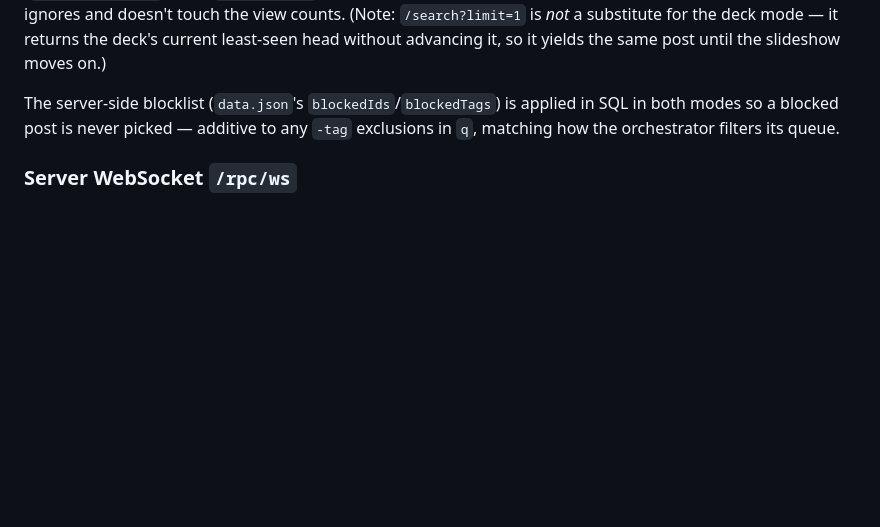
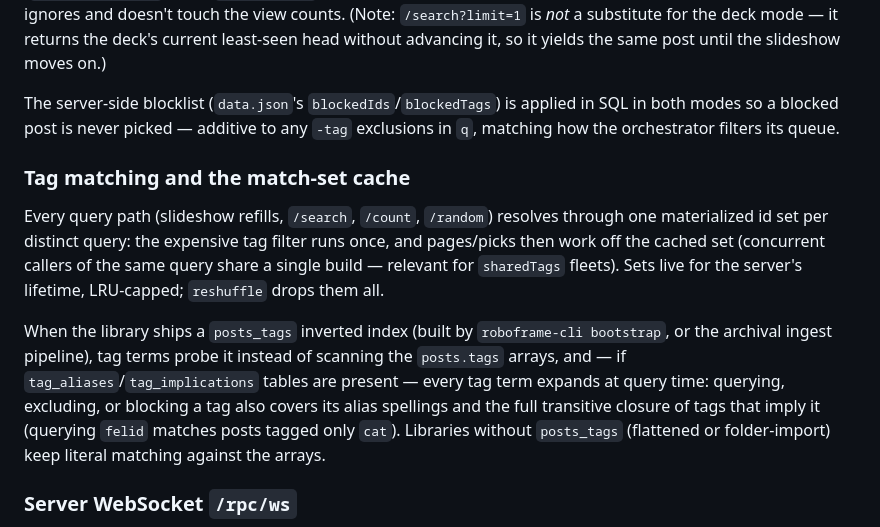
Before and after one commit to illixion/RoboFrame, a Markdown page: README.md, the part around the change. GitHub-like rendering; blank space fills up the shorter version.

Commit message:
Document match-set caching and query-time tag expansion
Co-Authored-By: Claude Fable 5 <noreply@anthropic.com>

```diff
--- a/README.md
+++ b/README.md
@@ -293,6 +293,12 @@ By default `/random` walks the shared `random_ranks` deck least-seen-first and b
 
 The server-side blocklist (`data.json`'s `blockedIds`/`blockedTags`) is applied in SQL in both modes so a blocked post is never picked — additive to any `-tag` exclusions in `q`, matching how the orchestrator filters its queue.
 
+### Tag matching and the match-set cache
+
+Every query path (slideshow refills, `/search`, `/count`, `/random`) resolves through one materialized id set per distinct query: the expensive tag filter runs once, and pages/picks then work off the cached set (concurrent callers of the same query share a single build — relevant for `sharedTags` fleets). Sets live for the server's lifetime, LRU-capped; `reshuffle` drops them all.
+
+When the library ships a `posts_tags` inverted index (built by `roboframe-cli bootstrap`, or the archival ingest pipeline), tag terms probe it instead of scanning the `posts.tags` arrays, and — if `tag_aliases`/`tag_implications` tables are present — every tag term expands at query time: querying, excluding, or blocking a tag also covers its alias spellings and the full transitive closure of tags that imply it (querying `felid` matches posts tagged only `cat`). Libraries without `posts_tags` (flattened or folder-import) keep literal matching against the arrays.
+
 ### Server WebSocket `/rpc/ws`
 
 The full client protocol — every action, every payload shape, the
```
Also changed, not shown: CLAUDE.md (+15 -0 lines).
